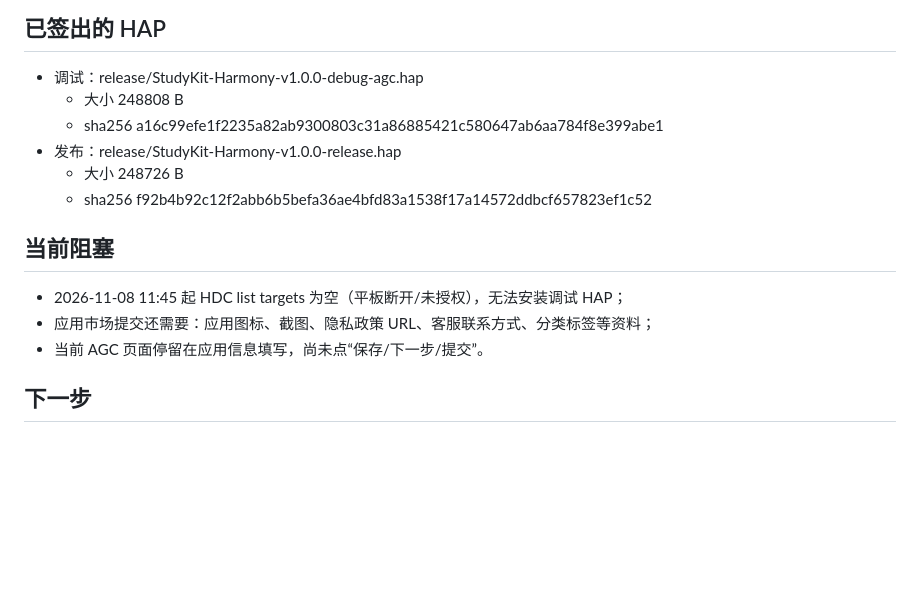
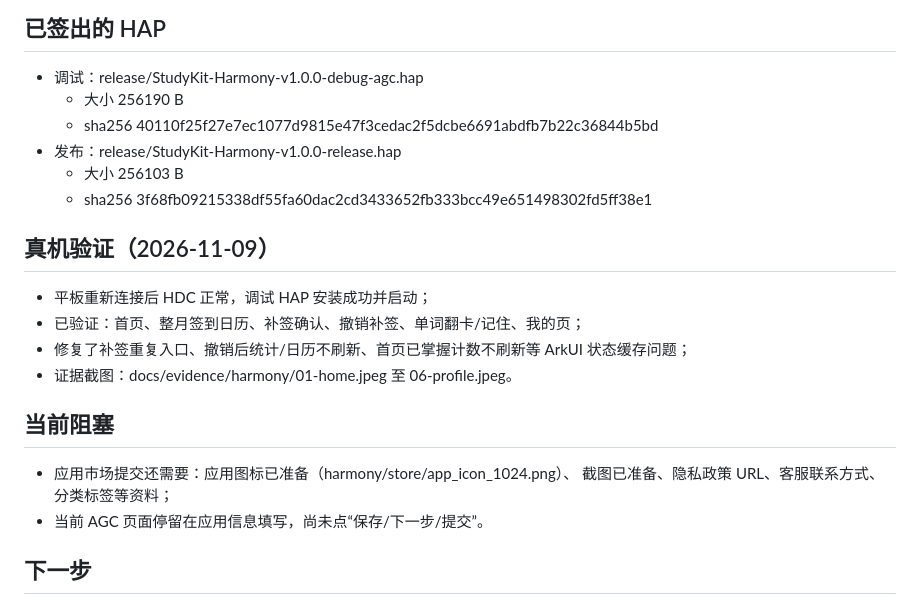
Before and after one commit to wuliao00/StudyKit, a Markdown page: harmony/docs/AGC-SUBMISSION.md, the part around the change. GitHub-like rendering; blank space fills up the shorter version.

```diff
--- a/harmony/docs/AGC-SUBMISSION.md
+++ b/harmony/docs/AGC-SUBMISSION.md
@@ -27,16 +27,23 @@
 ## 已签出的 HAP
 
 - 调试：release/StudyKit-Harmony-v1.0.0-debug-agc.hap
-  - 大小 248808 B
-  - sha256 a16c99efe1f2235a82ab9300803c31a86885421c580647ab6aa784f8e399abe1
+  - 大小 256190 B
+  - sha256 40110f25f27e7ec1077d9815e47f3cedac2f5dcbe6691abdfb7b22c36844b5bd
 - 发布：release/StudyKit-Harmony-v1.0.0-release.hap
-  - 大小 248726 B
-  - sha256 f92b4b92c12f2abb6b5befa36ae4bfd83a1538f17a14572ddbcf657823ef1c52
+  - 大小 256103 B
+  - sha256 3f68fb09215338df55fa60dac2cd3433652fb333bcc49e651498302fd5ff38e1
+
+## 真机验证（2026-11-09）
+
+- 平板重新连接后 HDC 正常，调试 HAP 安装成功并启动；
+- 已验证：首页、整月签到日历、补签确认、撤销补签、单词翻卡/记住、我的页；
+- 修复了补签重复入口、撤销后统计/日历不刷新、首页已掌握计数不刷新等 ArkUI 状态缓存问题；
+- 证据截图：docs/evidence/harmony/01-home.jpeg 至 06-profile.jpeg。
 
 ## 当前阻塞
 
-- 2026-11-08 11:45 起 HDC list targets 为空（平板断开/未授权），无法安装调试 HAP；
-- 应用市场提交还需要：应用图标、截图、隐私政策 URL、客服联系方式、分类标签等资料；
+- 应用市场提交还需要：应用图标已准备（harmony/store/app_icon_1024.png）、
+  截图已准备、隐私政策 URL、客服联系方式、分类标签等资料；
 - 当前 AGC 页面停留在应用信息填写，尚未点“保存/下一步/提交”。
 
 ## 下一步
```
Also changed, not shown: harmony/README.md (+4 -4 lines), docs/evidence/harmony/01-home.jpeg (added), docs/evidence/harmony/02-signin-makeup.jpeg (added), docs/evidence/harmony/03-signin-undo.jpeg (added), docs/evidence/harmony/04-words.jpeg (added), docs/evidence/harmony/05-words-revealed.jpeg (added), docs/evidence/harmony/06-profile.jpeg (added), 4 other files.
